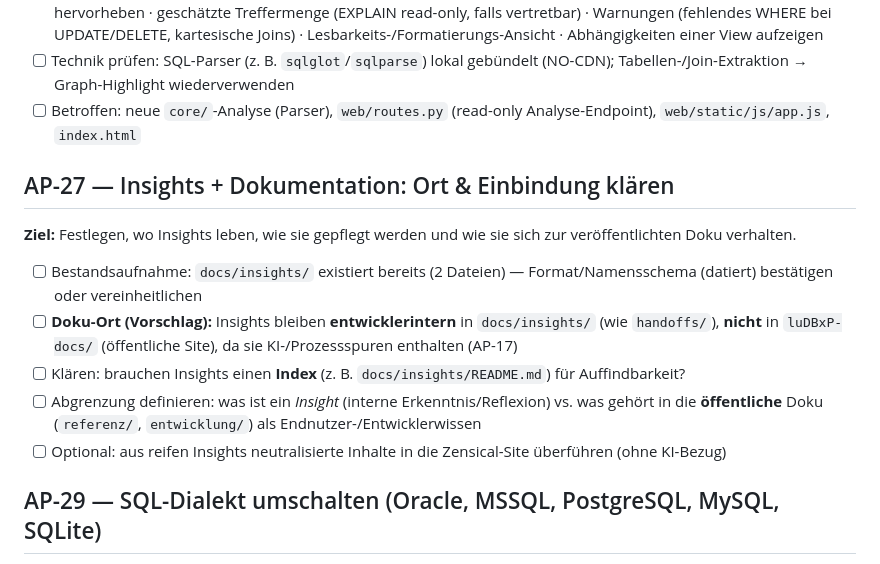
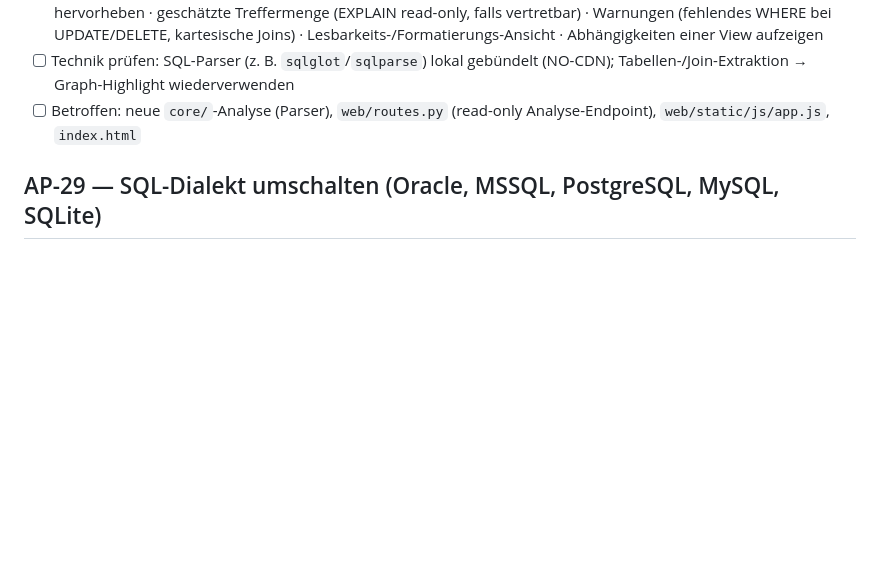
Before and after one commit to monoeagle/lucent-job-luDBxP, a Markdown page: todo.md, the part around the change. Rendered like a GitHub page; blank space fills up the shorter version.

```diff
--- a/todo.md
+++ b/todo.md
@@ -104,15 +104,6 @@ passt zur Projekt-Grundausrichtung). Ziel: einschätzen, was ein Statement täte
 - [ ] Technik prüfen: SQL-Parser (z. B. `sqlglot`/`sqlparse`) lokal gebündelt (NO-CDN); Tabellen-/Join-Extraktion → Graph-Highlight wiederverwenden
 - [ ] Betroffen: neue `core/`-Analyse (Parser), `web/routes.py` (read-only Analyse-Endpoint), `web/static/js/app.js`, `index.html`
 
-## AP-27 — Insights + Dokumentation: Ort & Einbindung klären
-**Ziel:** Festlegen, wo Insights leben, wie sie gepflegt werden und wie sie sich zur
-veröffentlichten Doku verhalten.
-- [ ] Bestandsaufnahme: `docs/insights/` existiert bereits (2 Dateien) — Format/Namensschema (datiert) bestätigen oder vereinheitlichen
-- [ ] **Doku-Ort (Vorschlag):** Insights bleiben **entwicklerintern** in `docs/insights/` (wie `handoffs/`), **nicht** in `luDBxP-docs/` (öffentliche Site), da sie KI-/Prozessspuren enthalten (AP-17)
-- [ ] Klären: brauchen Insights einen **Index** (z. B. `docs/insights/README.md`) für Auffindbarkeit?
-- [ ] Abgrenzung definieren: was ist ein *Insight* (interne Erkenntnis/Reflexion) vs. was gehört in die **öffentliche** Doku (`referenz/`, `entwicklung/`) als Endnutzer-/Entwicklerwissen
-- [ ] Optional: aus reifen Insights neutralisierte Inhalte in die Zensical-Site überführen (ohne KI-Bezug)
-
 ## AP-29 — SQL-Dialekt umschalten (Oracle, MSSQL, PostgreSQL, MySQL, SQLite)
 **Frage/Recherche:** Gibt es syntaktische und elementare Unterschiede im generierten
 read-only SELECT je Datenbank-Typ — und lohnt sich ein Dialekt-Umschalter?
```
Also changed, not shown: docs/insights/README.md (added, +38 -0 lines), todo-erledigt.md (+8 -0 lines).
